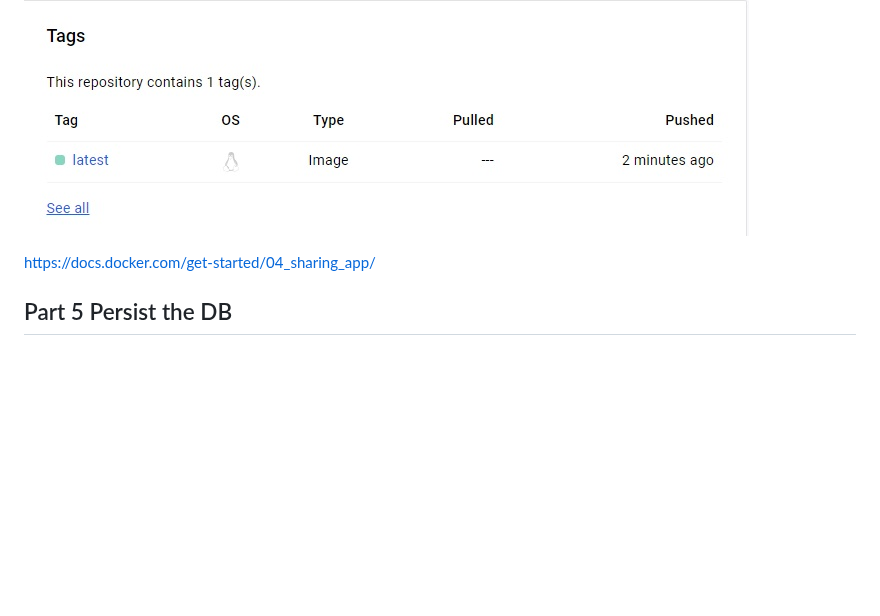
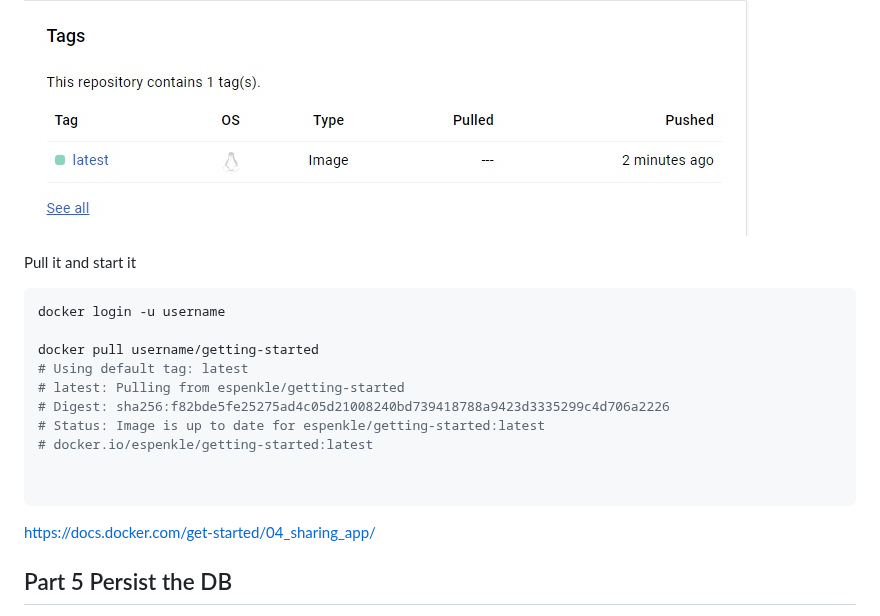
Before and after one commit to spawnmarvel/learning-docker, a Markdown page: 1-getting-started-guide/README.md, the part around the change. Drawn GitHub-style; blank space fills up the shorter version.

Commit message:
getting started

````diff
--- a/1-getting-started-guide/README.md
+++ b/1-getting-started-guide/README.md
@@ -201,6 +201,22 @@ docker push  espenkle/getting-started
 
 ![Azure resources](https://github.com/spawnmarvel/learning-docker/blob/main/images/pushed.jpg)
 
+
+Pull it and start it
+
+```bash
+docker login -u username
+
+docker pull username/getting-started
+# Using default tag: latest
+# latest: Pulling from espenkle/getting-started
+# Digest: sha256:f82bde5fe25275ad4c05d21008240bd739418788a9423d3335299c4d706a2226
+# Status: Image is up to date for espenkle/getting-started:latest
+# docker.io/espenkle/getting-started:latest
+
+
+```
+
 https://docs.docker.com/get-started/04_sharing_app/
 
 ## Part 5 Persist the DB
````
